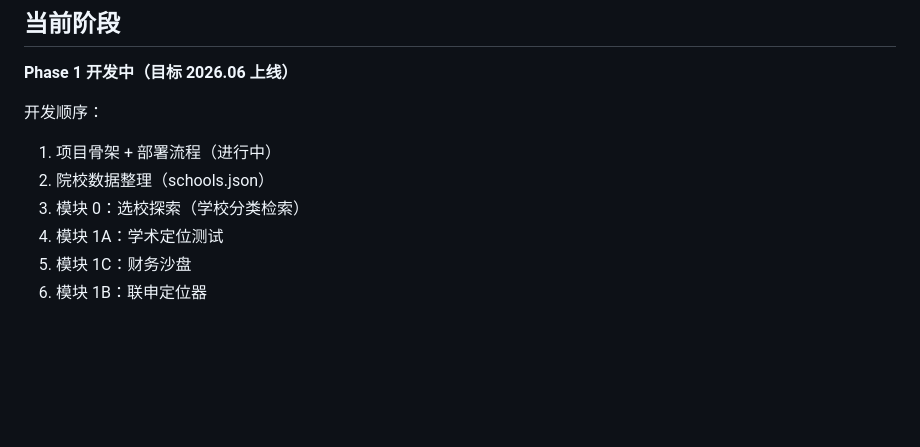
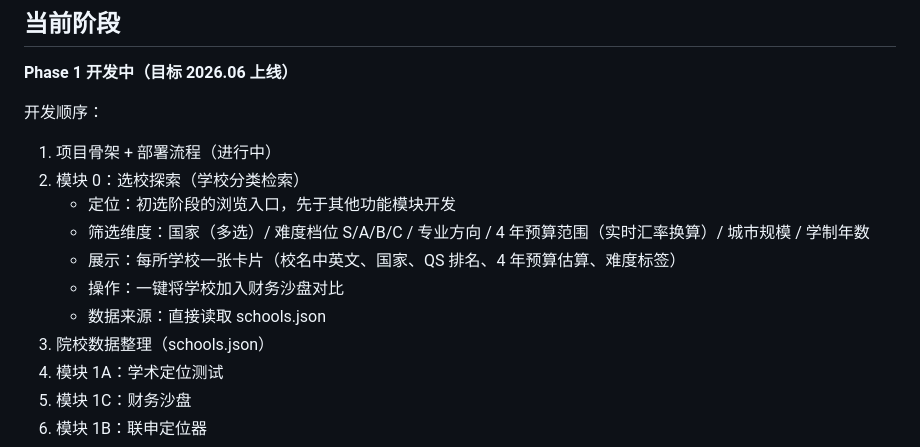
Before and after one commit to ywfish-ops/study-abroad-navigator, a Markdown page: CLAUDE.md, the part around the change. Drawn GitHub-style; blank space fills up the shorter version.

Commit message:
docs: 将模块 0 选校探索提前至开发顺序第 2 位并补充详细子条目
院校数据整理顺延为第 3 条，模块 0 条目加入筛选维度、卡片展示、操作和数据来源说明。

https://claude.ai/code/session_019pJwD3uMtE5ebMpCfqYCQx

```diff
--- a/CLAUDE.md
+++ b/CLAUDE.md
@@ -173,8 +173,13 @@ git push origin main
 
 开发顺序：
 1. 项目骨架 + 部署流程（进行中）
-2. 院校数据整理（schools.json）
-3. 模块 0：选校探索（学校分类检索）
+2. 模块 0：选校探索（学校分类检索）
+   - 定位：初选阶段的浏览入口，先于其他功能模块开发
+   - 筛选维度：国家（多选）/ 难度档位 S/A/B/C / 专业方向 / 4 年预算范围（实时汇率换算）/ 城市规模 / 学制年数
+   - 展示：每所学校一张卡片（校名中英文、国家、QS 排名、4 年预算估算、难度标签）
+   - 操作：一键将学校加入财务沙盘对比
+   - 数据来源：直接读取 schools.json
+3. 院校数据整理（schools.json）
 4. 模块 1A：学术定位测试
 5. 模块 1C：财务沙盘
 6. 模块 1B：联申定位器
```
